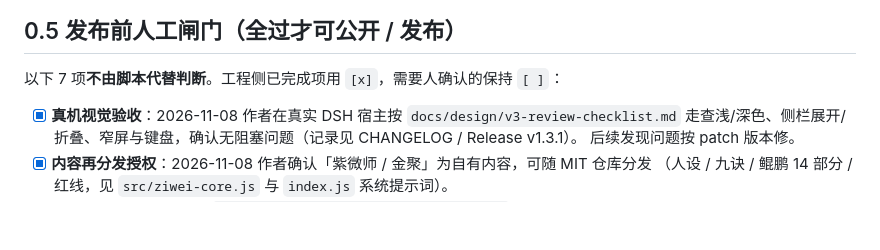
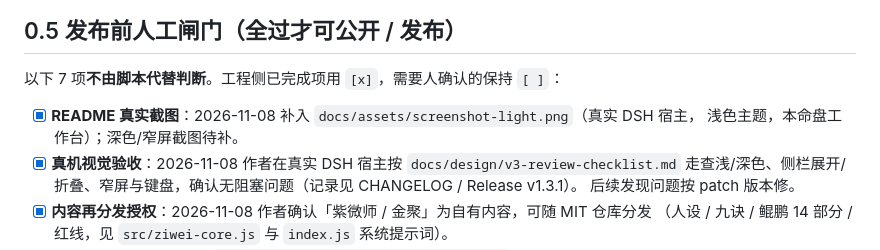
Before and after one commit to NeoJubao/dsh-ziwei, a Markdown page: docs/PUBLISHING.md, the part around the change. Rendered like a GitHub page; blank space fills up the shorter version.

```diff
--- a/docs/PUBLISHING.md
+++ b/docs/PUBLISHING.md
@@ -17,6 +17,8 @@
 
 以下 7 项**不由脚本代替判断**。工程侧已完成项用 `[x]`，需要人确认的保持 `[ ]`：
 
+- [x] **README 真实截图**：2026-11-08 补入 `docs/assets/screenshot-light.png`（真实 DSH 宿主，
+      浅色主题，本命盘工作台）；深色/窄屏截图待补。
 - [x] **真机视觉验收**：2026-11-08 作者在真实 DSH 宿主按 `docs/design/v3-review-checklist.md`
       走查浅/深色、侧栏展开/折叠、窄屏与键盘，确认无阻塞问题（记录见 CHANGELOG / Release v1.3.1）。
       后续发现问题按 patch 版本修。
```
Also changed, not shown: README.md (+3 -6 lines), docs/assets/README.md (+6 -0 lines), docs/assets/screenshot-light.png (added).
